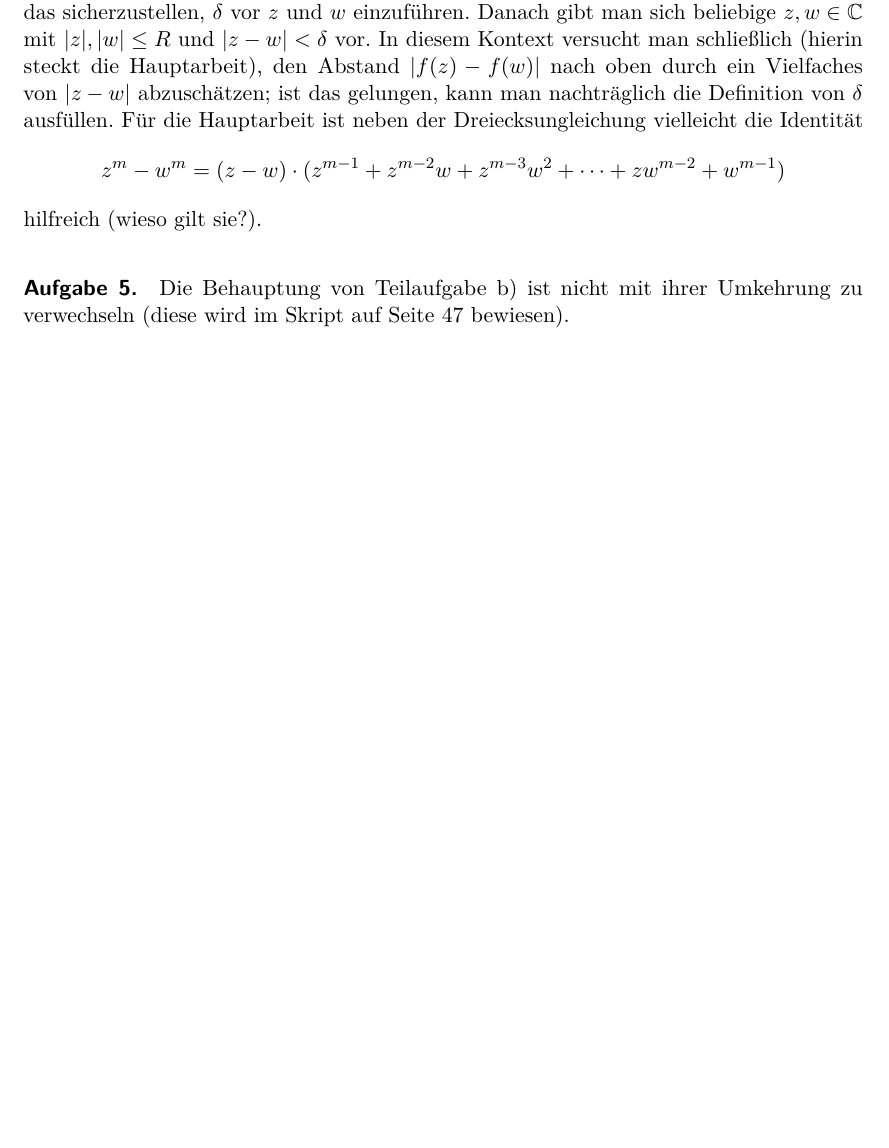
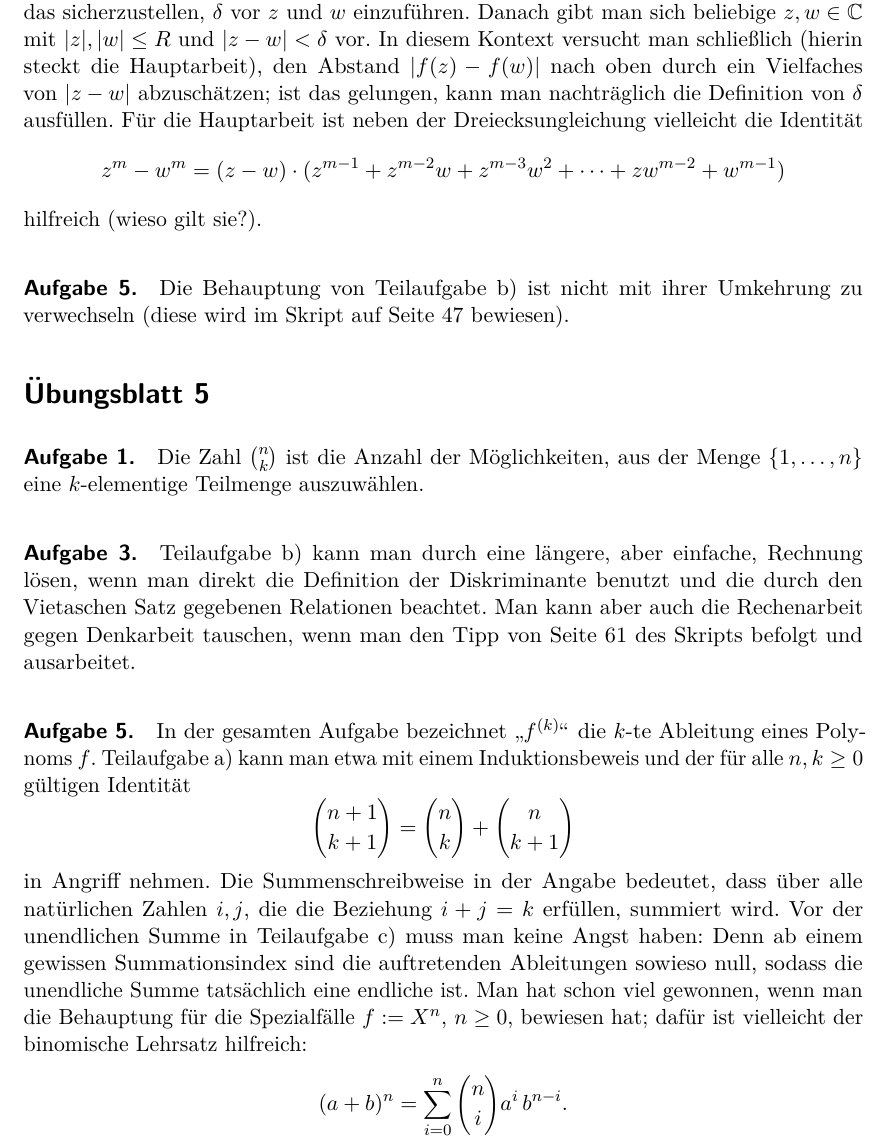
Before and after one commit to iblech/algebra, a LaTeX problem sheet (sonstiges/hinweise-uebungsaufgaben.tex): part of page 2 of 2, cut so that both start at the same text, the shorter picture padded with empty space. Compiled offline with pdfLaTeX.

Commit message:
Hinweise zu Blatt 5

```diff
--- a/sonstiges/hinweise-uebungsaufgaben.tex
+++ b/sonstiges/hinweise-uebungsaufgaben.tex
@@ -75,4 +75,32 @@ hilfreich (wieso gilt sie?).
 \paragraph{Aufgabe 5.} Die Behauptung von Teilaufgabe~b) ist nicht mit ihrer
 Umkehrung zu verwechseln (diese wird im Skript auf Seite~47 bewiesen).
 
+
+\section*{Übungsblatt 5}
+
+\paragraph{Aufgabe 1.} Die Zahl~$\binom{n}{k}$ ist die Anzahl der
+Möglichkeiten, aus der Menge~$\{ 1,\ldots,n \}$ eine~$k$-elementige Teilmenge
+auszuwählen.
+
+\paragraph{Aufgabe 3.} Teilaufgabe~b) kann man durch eine längere, aber
+einfache, Rechnung lösen, wenn man direkt die Definition der Diskriminante
+benutzt und die durch den Vietaschen Satz gegebenen Relationen beachtet. Man
+kann aber auch die Rechenarbeit gegen Denkarbeit tauschen, wenn
+man den Tipp von Seite~61 des Skripts befolgt und ausarbeitet.
+
+\paragraph{Aufgabe 5.} In der gesamten Aufgabe bezeichnet~"`$f^{(k)}$"'
+die~$k$-te Ableitung eines Polynoms~$f$. Teilaufgabe~a) kann man etwa mit einem
+Induktionsbeweis und der für alle~$n,k \geq 0$ gültigen Identität
+\[ \binom{n+1}{k+1} = \binom{n}{k} + \binom{n}{k+1} \]
+in Angriff nehmen. Die Summenschreibweise in der Angabe bedeutet, dass über
+alle natürlichen Zahlen~$i,j$, die die Beziehung~$i + j = k$ erfüllen, summiert
+wird.
+Vor der unendlichen Summe in Teilaufgabe~c) muss man keine
+Angst haben: Denn ab einem gewissen Summationsindex sind die auftretenden
+Ableitungen sowieso null, sodass die unendliche Summe tatsächlich eine endliche
+ist. Man hat schon viel gewonnen, wenn man die Behauptung für die
+Spezialfälle~$f := X^n$, $n \geq 0$, bewiesen hat; dafür ist vielleicht der
+binomische Lehrsatz hilfreich:
+\[ (a + b)^n = \sum_{i=0}^n \binom{n}{i} a^i \, b^{n-i}. \]
+
 \end{document}
```
Also changed, not shown: sonstiges/hinweise-uebungsaufgaben.pdf.
